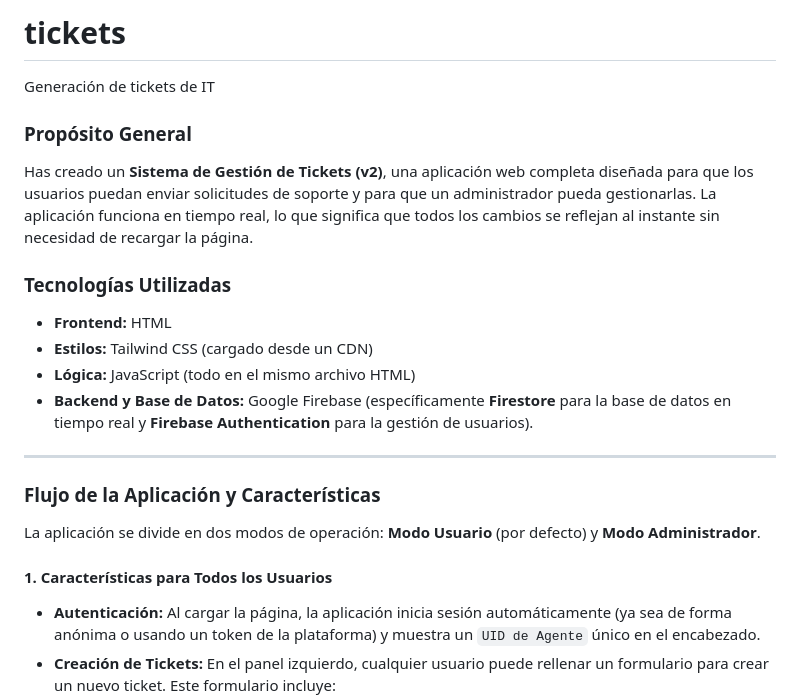
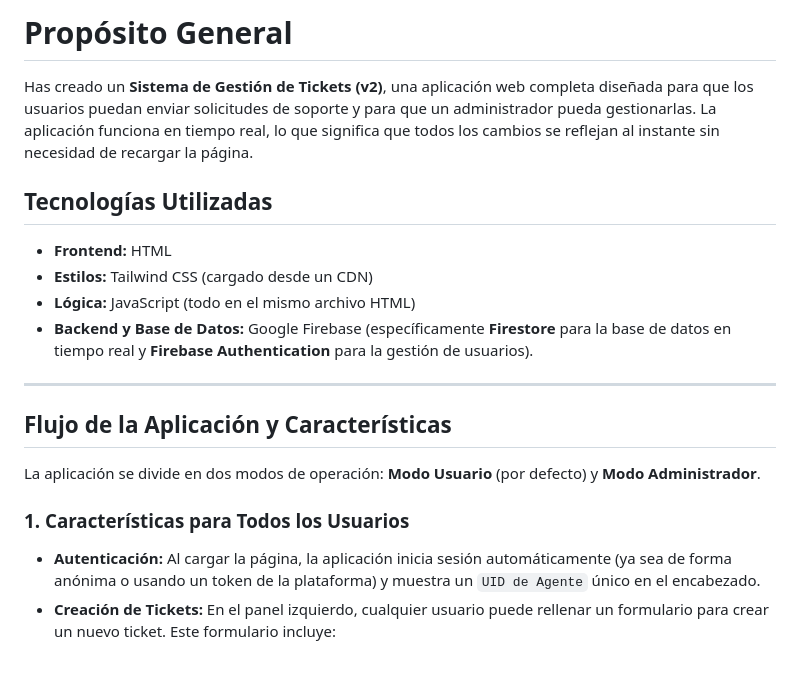
Before and after one commit to soportehh/tickets, a Markdown page: README.md, the part around the change printed below. Drawn GitHub-style; blank space fills up the shorter version.

```diff
--- a/README.md
+++ b/README.md
@@ -1,14 +1,8 @@
-# tickets
-
-Generación de tickets de IT
-
-
-
-### Propósito General
+# Propósito General
 
 Has creado un **Sistema de Gestión de Tickets (v2)**, una aplicación web completa diseñada para que los usuarios puedan enviar solicitudes de soporte y para que un administrador pueda gestionarlas. La aplicación funciona en tiempo real, lo que significa que todos los cambios se reflejan al instante sin necesidad de recargar la página.
 
-### Tecnologías Utilizadas
+## Tecnologías Utilizadas
 
 * **Frontend:** HTML
 * **Estilos:** Tailwind CSS (cargado desde un CDN)
@@ -17,11 +11,11 @@ Has creado un **Sistema de Gestión de Tickets (v2)**, una aplicación web compl
 
 ---
 
-### Flujo de la Aplicación y Características
+## Flujo de la Aplicación y Características
 
 La aplicación se divide en dos modos de operación: **Modo Usuario** (por defecto) y **Modo Administrador**.
 
-#### 1. Características para Todos los Usuarios
+### 1. Características para Todos los Usuarios
 
 * **Autenticación:** Al cargar la página, la aplicación inicia sesión automáticamente (ya sea de forma anónima o usando un token de la plataforma) y muestra un `UID de Agente` único en el encabezado.
 * **Creación de Tickets:** En el panel izquierdo, cualquier usuario puede rellenar un formulario para crear un nuevo ticket. Este formulario incluye:
```
Also changed, not shown: other parts of README.md (+1 -1 lines).
